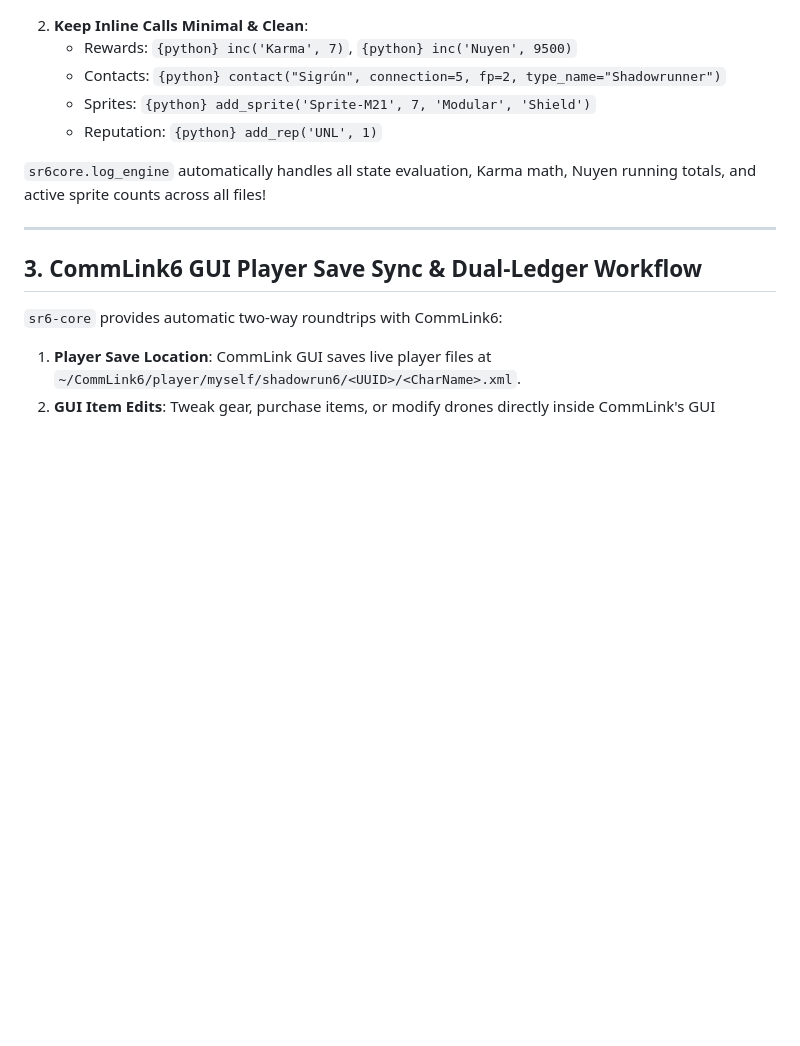
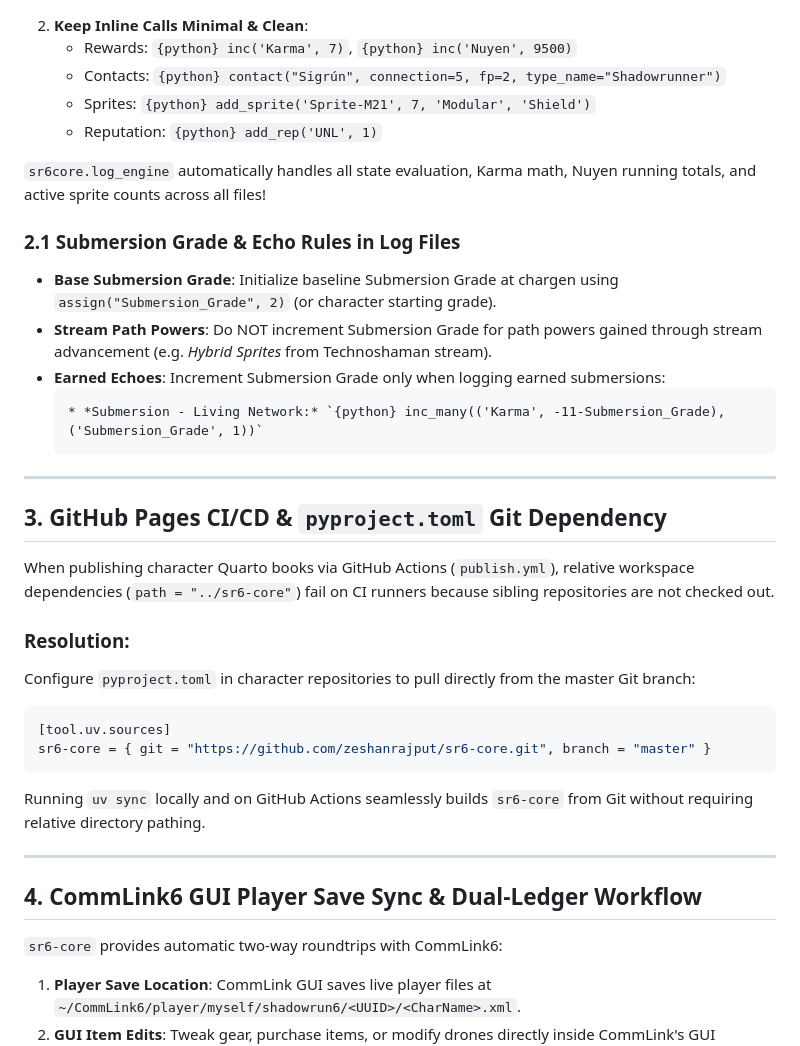
Before and after one commit to zeshanrajput/sr6-core, a Markdown page: MIGRATION_GUIDE.md, the part around the change. Rendered like a GitHub page; blank space fills up the shorter version.

````diff
--- a/MIGRATION_GUIDE.md
+++ b/MIGRATION_GUIDE.md
@@ -34,9 +34,33 @@ Previously, Quarto session logs often defined their own Python state functions o
 
 `sr6core.log_engine` automatically handles all state evaluation, Karma math, Nuyen running totals, and active sprite counts across all files!
 
+### 2.1 Submersion Grade & Echo Rules in Log Files
+- **Base Submersion Grade**: Initialize baseline Submersion Grade at chargen using `assign("Submersion_Grade", 2)` (or character starting grade).
+- **Stream Path Powers**: Do NOT increment Submersion Grade for path powers gained through stream advancement (e.g. *Hybrid Sprites* from Technoshaman stream).
+- **Earned Echoes**: Increment Submersion Grade only when logging earned submersions:
+  ```markdown
+  * *Submersion - Living Network:* `{python} inc_many(('Karma', -11-Submersion_Grade), ('Submersion_Grade', 1))`
+  ```
+
 ---
 
-## 3. CommLink6 GUI Player Save Sync & Dual-Ledger Workflow
+## 3. GitHub Pages CI/CD & `pyproject.toml` Git Dependency
+
+When publishing character Quarto books via GitHub Actions (`publish.yml`), relative workspace dependencies (`path = "../sr6-core"`) fail on CI runners because sibling repositories are not checked out.
+
+### Resolution:
+Configure `pyproject.toml` in character repositories to pull directly from the master Git branch:
+
+```toml
+[tool.uv.sources]
+sr6-core = { git = "https://github.com/zeshanrajput/sr6-core.git", branch = "master" }
+```
+
+Running `uv sync` locally and on GitHub Actions seamlessly builds `sr6-core` from Git without requiring relative directory pathing.
+
+---
+
+## 4. CommLink6 GUI Player Save Sync & Dual-Ledger Workflow
 
 `sr6-core` provides automatic two-way roundtrips with CommLink6:
 
````
Also changed, not shown: README.md (+2 -0 lines).
